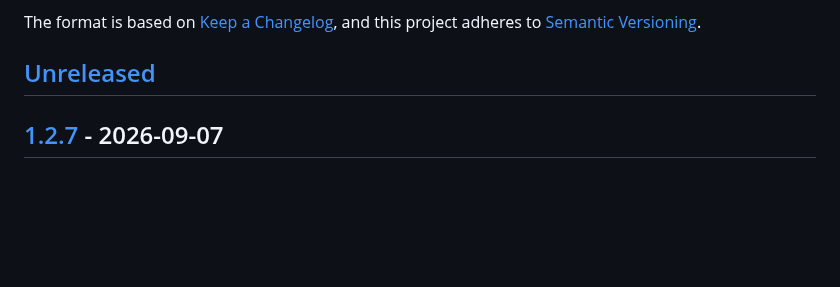
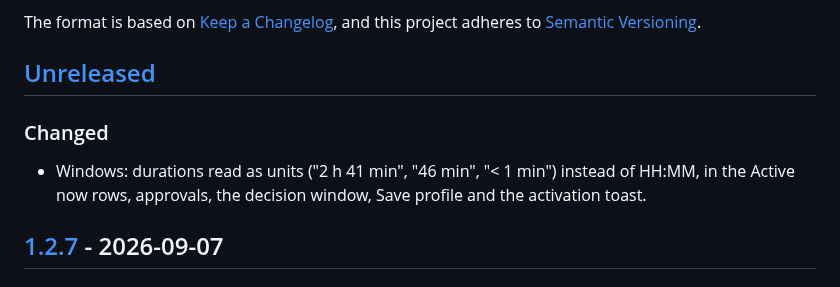
Before and after one commit to FrodeHus/elevate, a Markdown page: CHANGELOG.md, the part around the change. GitHub-like rendering; blank space fills up the shorter version.

Commit message:
Changelog: unit durations (#80)
Co-Authored-By: Claude Fable 5.1 <noreply@anthropic.com>

```diff
--- a/CHANGELOG.md
+++ b/CHANGELOG.md
@@ -6,6 +6,11 @@ The format is based on [Keep a Changelog](https://keepachangelog.com/en/1.1.0/),
 and this project adheres to [Semantic Versioning](https://semver.org/spec/v2.0.0.html).
 
 ## [Unreleased]
+
+### Changed
+
+- Windows: durations read as units ("2 h 41 min", "46 min", "< 1 min") instead of HH:MM, in the
+  Active now rows, approvals, the decision window, Save profile and the activation toast.
 
 ## [1.2.7] - 2026-09-07
 
```
